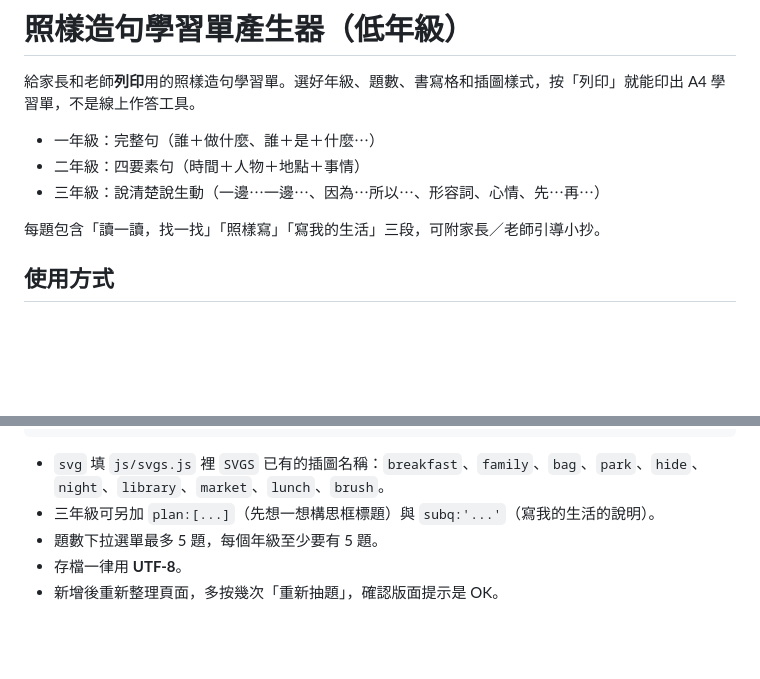
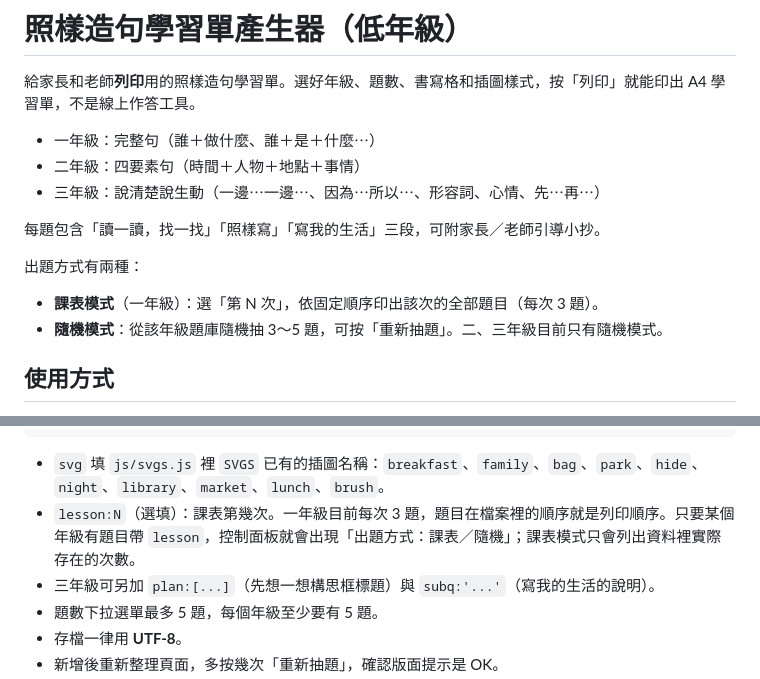
Before and after one commit to olistoryhouse/chlearningsheet, a Markdown page: README.md, 2 parts joined by grey strips. Rendered like a GitHub page; blank space fills up the shorter version.

Commit message:
README、CLAUDE.md 補上 lesson 欄位與課表模式說明
Co-Authored-By: Claude Opus 5.5 <noreply@anthropic.com>

````diff
--- a/README.md
+++ b/README.md
@@ -7,6 +7,11 @@
 - 三年級：說清楚說生動（一邊⋯一邊⋯、因為⋯所以⋯、形容詞、心情、先⋯再⋯）
 
 每題包含「讀一讀，找一找」「照樣寫」「寫我的生活」三段，可附家長／老師引導小抄。
+
+出題方式有兩種：
+
+- **課表模式**（一年級）：選「第 N 次」，依固定順序印出該次的全部題目（每次 3 題）。
+- **隨機模式**：從該年級題庫隨機抽 3～5 題，可按「重新抽題」。二、三年級目前只有隨機模式。
 
 ## 使用方式
 
@@ -52,6 +57,7 @@ legacy/             原始單一檔案版本（保留比對用）
 ```
 
 - `svg` 填 `js/svgs.js` 裡 `SVGS` 已有的插圖名稱：`breakfast`、`family`、`bag`、`park`、`hide`、`night`、`library`、`market`、`lunch`、`brush`。
+- `lesson:N`（選填）：課表第幾次。一年級目前每次 3 題，題目在檔案裡的順序就是列印順序。只要某個年級有題目帶 `lesson`，控制面板就會出現「出題方式：課表／隨機」；課表模式只會列出資料裡實際存在的次數。
 - 三年級可另加 `plan:[...]`（先想一想構思框標題）與 `subq:'...'`（寫我的生活的說明）。
 - 題數下拉選單最多 5 題，每個年級至少要有 5 題。
 - 存檔一律用 **UTF-8**。
````
Also changed, not shown: CLAUDE.md (+1 -0 lines).
